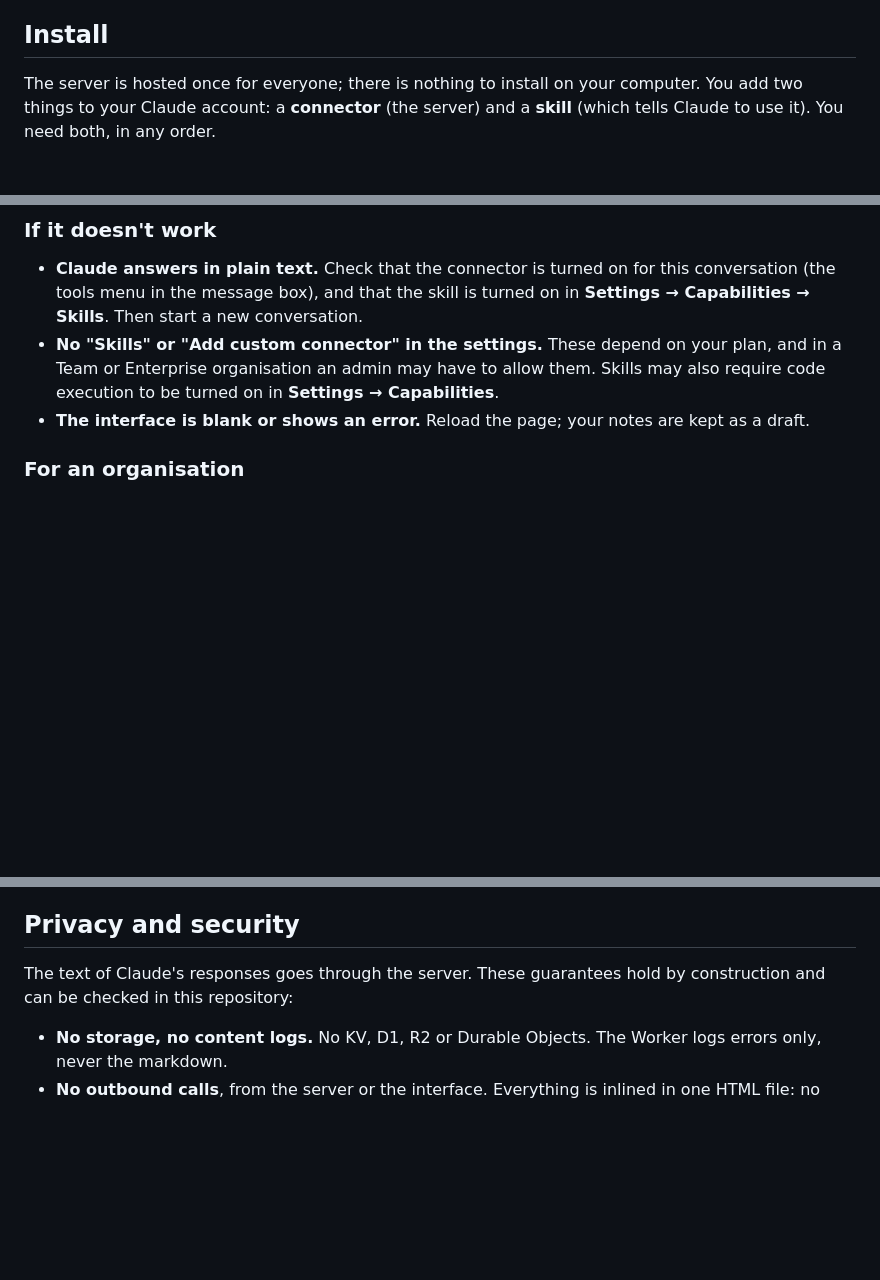
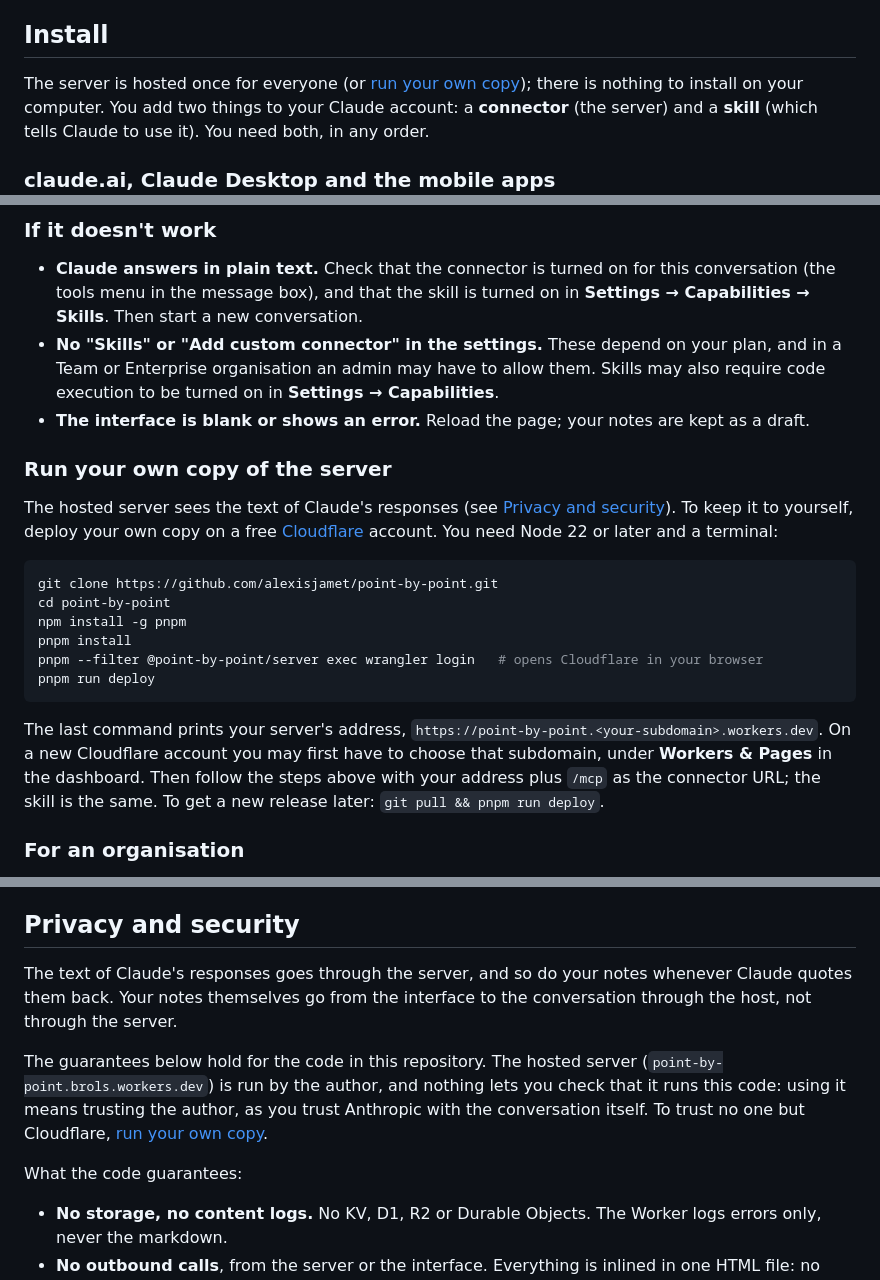
Before and after one commit to alexisjamet/point-by-point, a Markdown page: README.md, 3 parts joined by grey strips. GitHub-like rendering; blank space fills up the shorter version.

Commit message:
README: run your own copy, and who the hosted server asks you to trust
Co-Authored-By: Claude Opus 5.5 <noreply@anthropic.com>

````diff
--- a/README.md
+++ b/README.md
@@ -18,7 +18,8 @@ support MCP Apps (claude.ai, Claude Desktop, the Claude mobile apps).
 
 ## Install
 
-The server is hosted once for everyone; there is nothing to install on your computer. You add two
+The server is hosted once for everyone (or [run your own copy](#run-your-own-copy-of-the-server));
+there is nothing to install on your computer. You add two
 things to your Claude account: a **connector** (the server) and a **skill** (which tells Claude to
 use it). You need both, in any order.
 
@@ -61,6 +62,26 @@ an interface:
   Team or Enterprise organisation an admin may have to allow them. Skills may also require code
   execution to be turned on in **Settings → Capabilities**.
 - **The interface is blank or shows an error.** Reload the page; your notes are kept as a draft.
+
+### Run your own copy of the server
+
+The hosted server sees the text of Claude's responses (see [Privacy and security](#privacy-and-security)).
+To keep it to yourself, deploy your own copy on a free [Cloudflare](https://dash.cloudflare.com/sign-up)
+account. You need Node 22 or later and a terminal:
+
+```sh
+git clone https://github.com/alexisjamet/point-by-point.git
+cd point-by-point
+npm install -g pnpm
+pnpm install
+pnpm --filter @point-by-point/server exec wrangler login   # opens Cloudflare in your browser
+pnpm run deploy
+```
+
+The last command prints your server's address, `https://point-by-point.<your-subdomain>.workers.dev`.
+On a new Cloudflare account you may first have to choose that subdomain, under **Workers & Pages**
+in the dashboard. Then follow the steps above with your address plus `/mcp` as the connector URL;
+the skill is the same. To get a new release later: `git pull && pnpm run deploy`.
 
 ### For an organisation
 
@@ -110,8 +131,16 @@ so you never end up with an invisible response.
 
 ## Privacy and security
 
-The text of Claude's responses goes through the server. These guarantees hold by construction and
-can be checked in this repository:
+The text of Claude's responses goes through the server, and so do your notes whenever Claude quotes
+them back. Your notes themselves go from the interface to the conversation through the host, not
+through the server.
+
+The guarantees below hold for the code in this repository. The hosted server
+(`point-by-point.brols.workers.dev`) is run by the author, and nothing lets you check that it runs
+this code: using it means trusting the author, as you trust Anthropic with the conversation itself.
+To trust no one but Cloudflare, [run your own copy](#run-your-own-copy-of-the-server).
+
+What the code guarantees:
 
 - **No storage, no content logs.** No KV, D1, R2 or Durable Objects. The Worker logs errors only,
   never the markdown.
````
